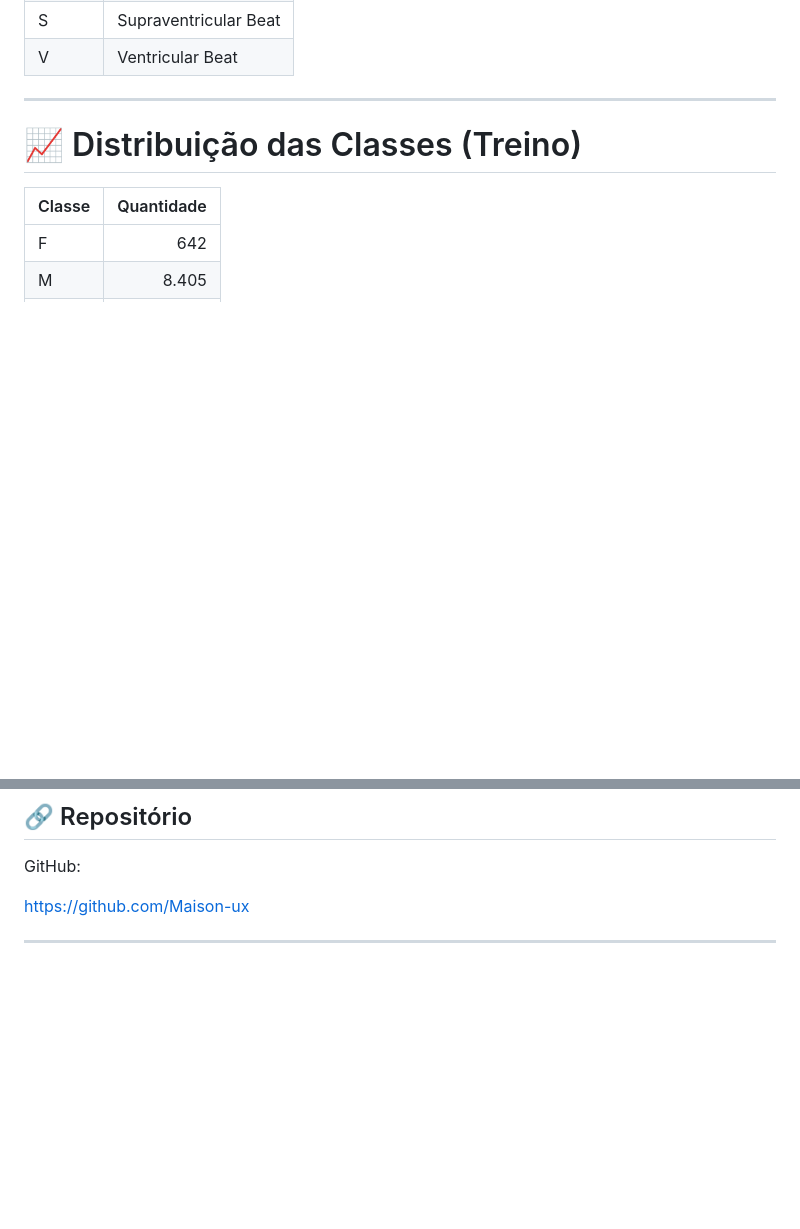
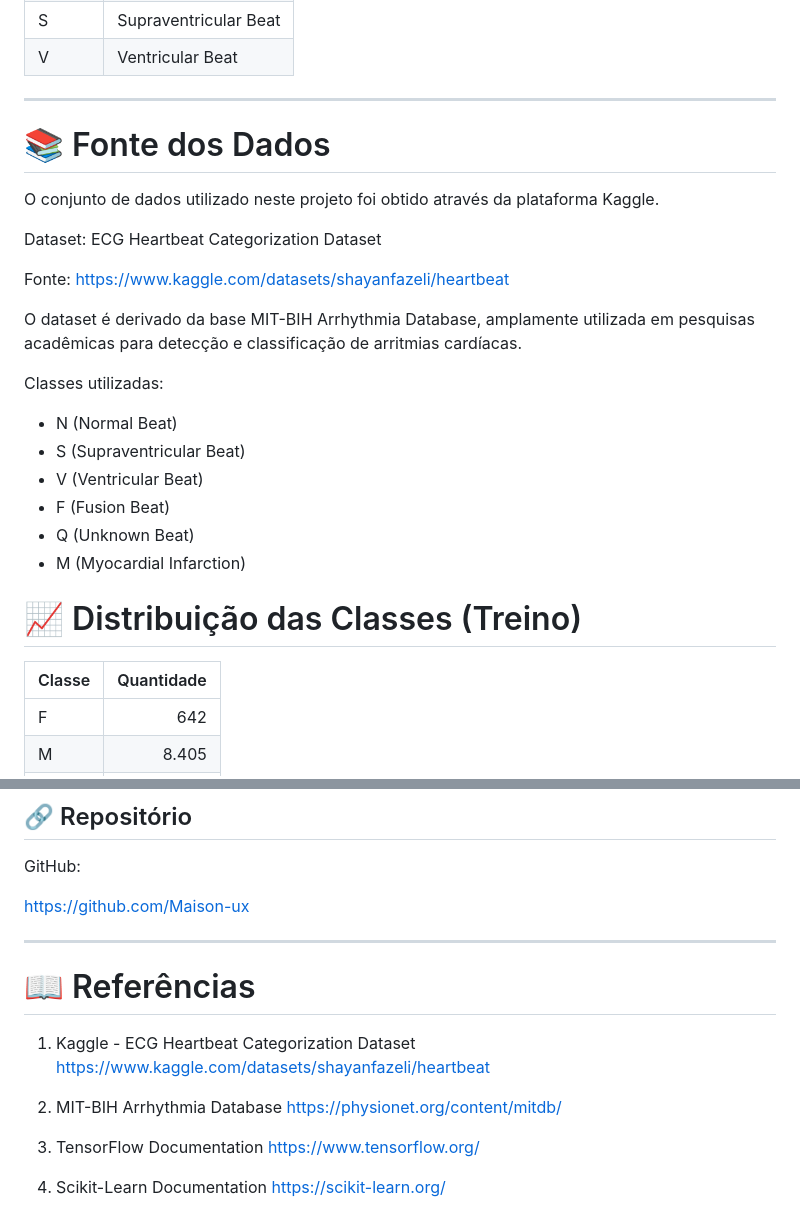
Before and after one commit to Maison-ux/FIAP-TIAO-2026-CardioIA, a Markdown page: FASE4/README.md, 2 parts joined by grey strips. Drawn GitHub-style; blank space fills up the shorter version.

```diff
--- a/FASE4/README.md
+++ b/FASE4/README.md
@@ -73,6 +73,27 @@ O projeto utiliza imagens de ECG organizadas em seis classes:
 | V | Ventricular Beat |
 
 ---
+
+# 📚 Fonte dos Dados
+
+O conjunto de dados utilizado neste projeto foi obtido através da plataforma Kaggle.
+
+Dataset:
+ECG Heartbeat Categorization Dataset
+
+Fonte:
+https://www.kaggle.com/datasets/shayanfazeli/heartbeat
+
+O dataset é derivado da base MIT-BIH Arrhythmia Database, amplamente utilizada em pesquisas acadêmicas para detecção e classificação de arritmias cardíacas.
+
+Classes utilizadas:
+
+- N (Normal Beat)
+- S (Supraventricular Beat)
+- V (Ventricular Beat)
+- F (Fusion Beat)
+- Q (Unknown Beat)
+- M (Myocardial Infarction)
 
 # 📈 Distribuição das Classes (Treino)
 
@@ -265,3 +286,16 @@ GitHub:
 https://github.com/Maison-ux
 
 ---
+# 📖 Referências
+
+1. Kaggle - ECG Heartbeat Categorization Dataset
+   https://www.kaggle.com/datasets/shayanfazeli/heartbeat
+
+2. MIT-BIH Arrhythmia Database
+   https://physionet.org/content/mitdb/
+
+3. TensorFlow Documentation
+   https://www.tensorflow.org/
+
+4. Scikit-Learn Documentation
+   https://scikit-learn.org/
```
